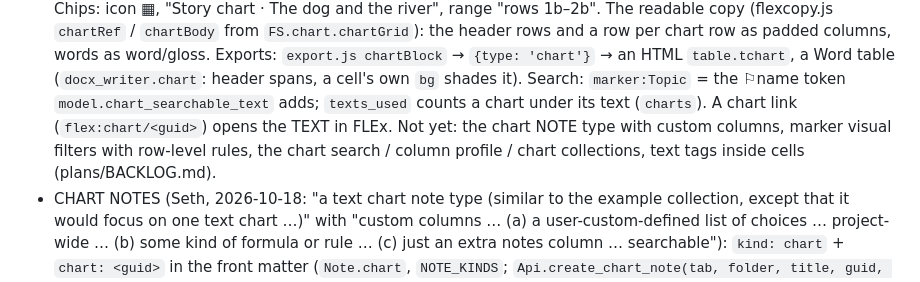
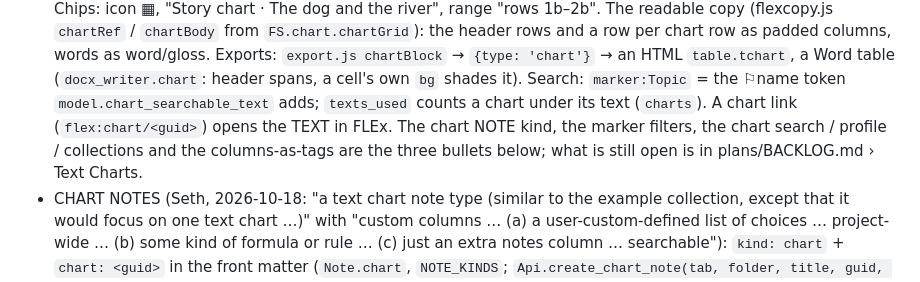
Before and after one commit to rulingAnts/flex-scratchpad, a Markdown page: CLAUDE.md, the part around the change. Drawn GitHub-style.

Commit message:
CLAUDE.md: the text-chart bullet points at the chart note, filters, search and columns-as-tags sections
Co-Authored-By: Claude Fable 5.1 <noreply@anthropic.com>
Claude-Session: https://claude.ai/code/session_01LtGJLUkdtoPZMD1rtPSo31

```diff
--- a/CLAUDE.md
+++ b/CLAUDE.md
@@ -561,9 +561,9 @@ compares notes WITHOUT their copies; `test_flex_objects_get_a_readable_copy_in_t
   word/gloss. Exports: `export.js chartBlock` → `{type: 'chart'}` → an HTML `table.tchart`, a Word
   table (`docx_writer.chart`: header spans, a cell's own `bg` shades it). Search: `marker:Topic`
   = the ⚐name token `model.chart_searchable_text` adds; `texts_used` counts a chart under its
-  text (`charts`). A chart link (`flex:chart/<guid>`) opens the TEXT in FLEx. Not yet: the chart
-  NOTE type with custom columns, marker visual filters with row-level rules, the chart search /
-  column profile / chart collections, text tags inside cells (plans/BACKLOG.md).
+  text (`charts`). A chart link (`flex:chart/<guid>`) opens the TEXT in FLEx. The chart NOTE
+  kind, the marker filters, the chart search / profile / collections and the columns-as-tags are
+  the three bullets below; what is still open is in plans/BACKLOG.md › Text Charts.
 - CHART NOTES (Seth, 2026-10-18: "a text chart note type (similar to the example collection, except
   that it would focus on one text chart …)" with "custom columns … (a) a user-custom-defined list of
   choices … project-wide … (b) some kind of formula or rule … (c) just an extra notes column …
```
